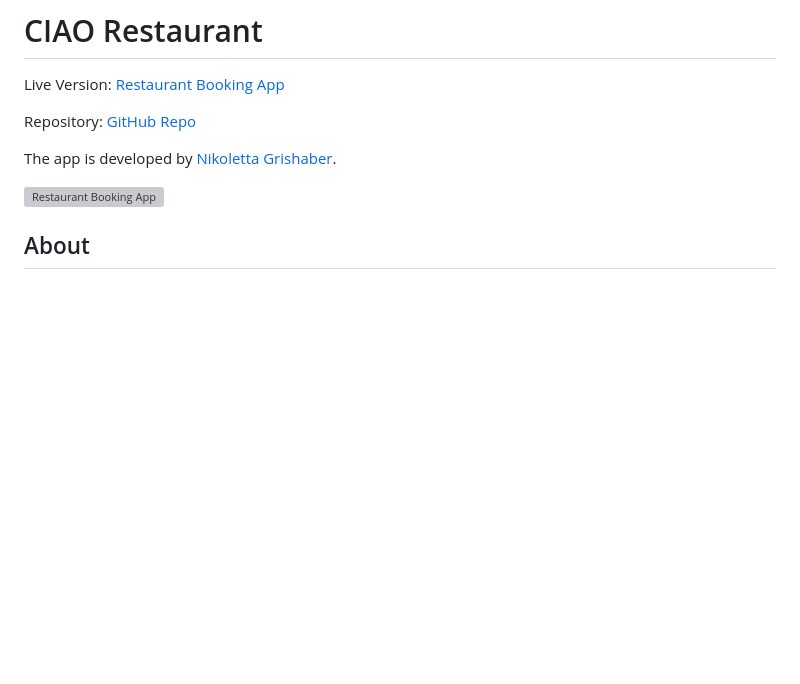
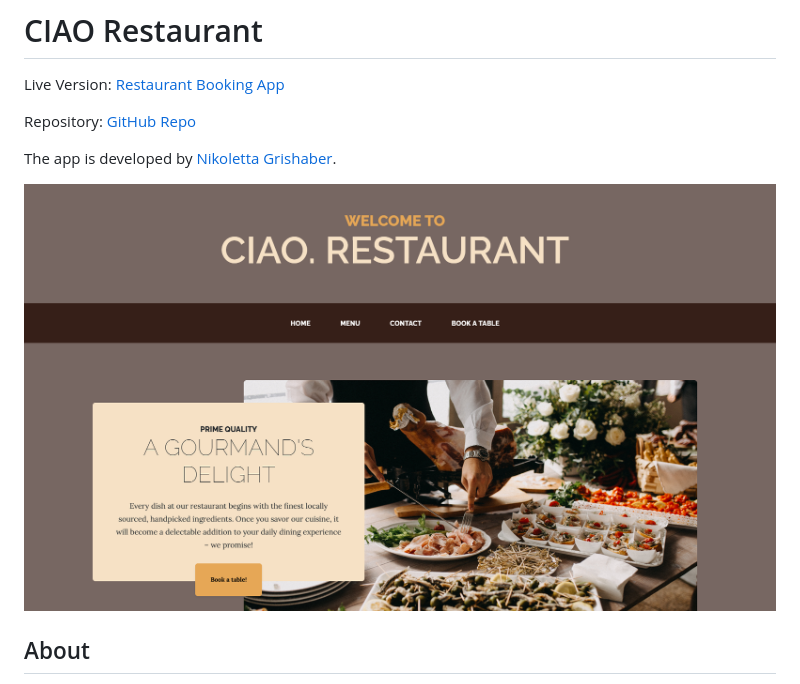
Before and after one commit to NikolettaGr/Restaurant-Booking-App, a Markdown page: README.md, the part around the change. GitHub-like rendering; pictures changed too: documentation/screenshot_images/ciaorestaurant.png (added); blank space fills up the shorter version; grey boxes are pictures that could not be loaded.

Commit message:
Add new image of the restaurant home page

```diff
--- a/README.md
+++ b/README.md
@@ -8,7 +8,7 @@ Repository: [GitHub Repo](https://github.com/NikolettaGr/Restaurant-Booking-App)
 The app is developed by [Nikoletta Grishaber](https://github.com/NikolettaGr).
 
 
-![Restaurant Booking App](/documentation/screenshot_images/screenshot-restaurant.png)
+![Restaurant Booking App](/documentation/screenshot_images/ciaorestaurant.png)
 
 ## About
 
```
